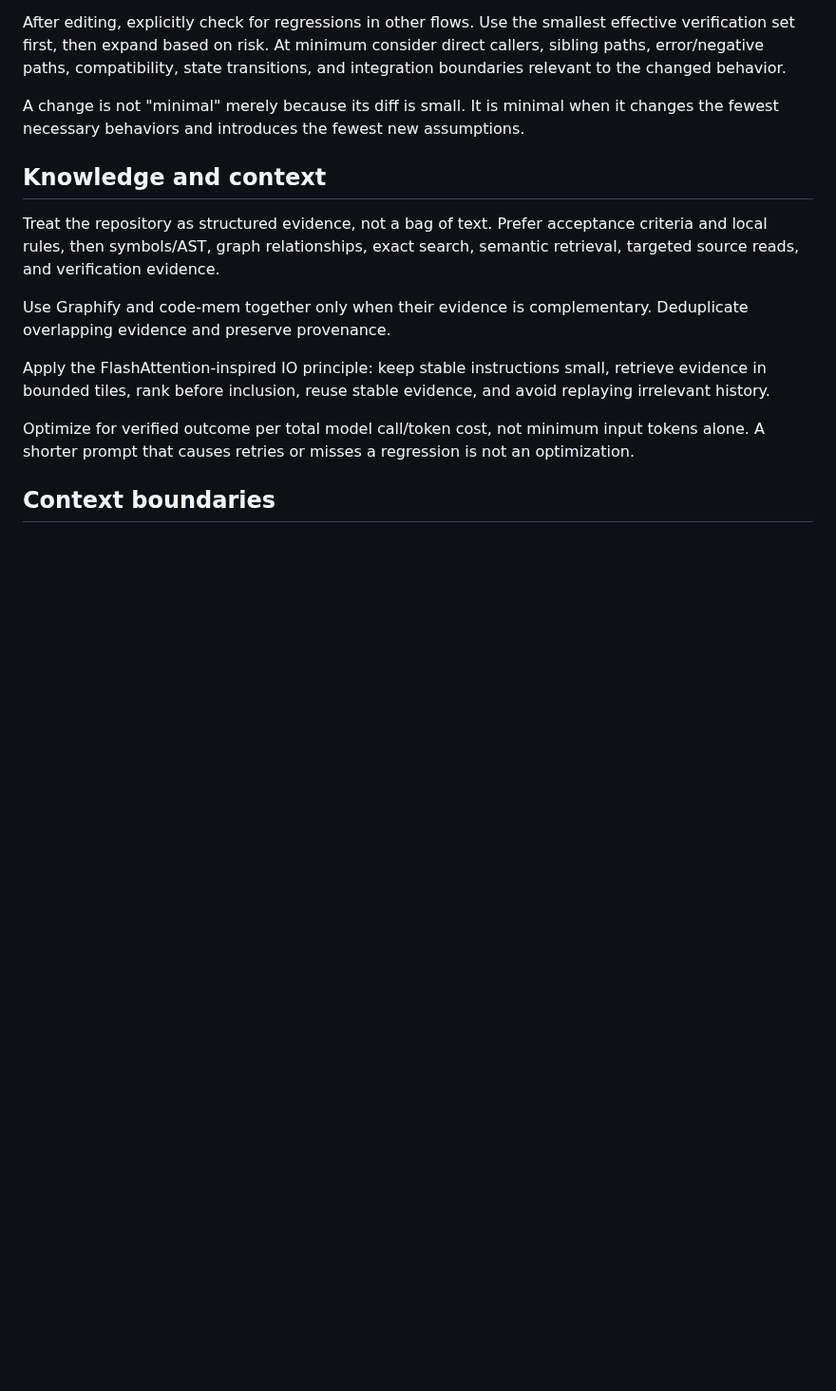
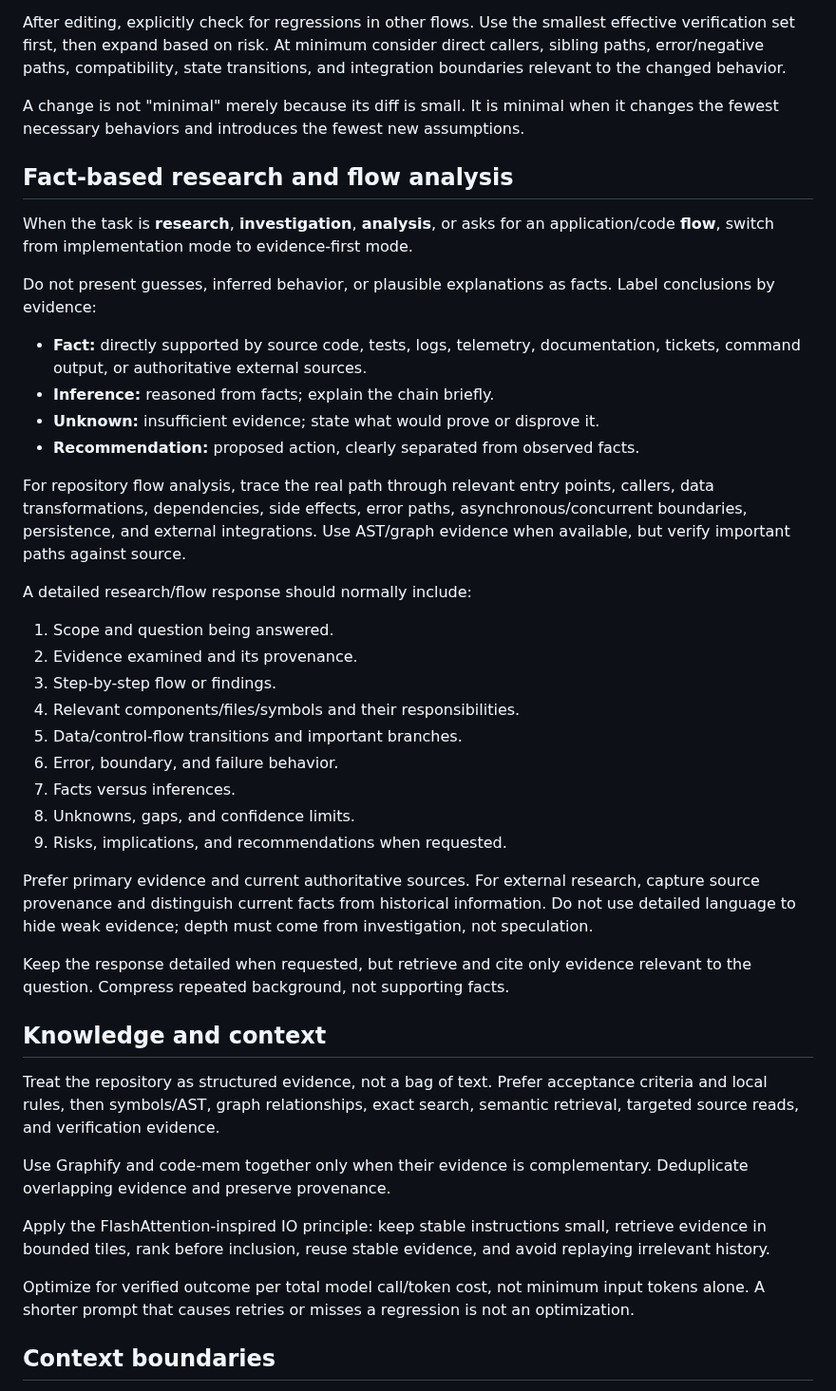
Before and after one commit to sourabhJainR/Hello_world_With_Structure, a Markdown page: skills/ai-coding-orchestrator/SKILL.md, the part around the change. Shown at 95% size. Drawn GitHub-style; blank space fills up the shorter version.

Commit message:
feat(skill): require fact-based detailed research and flow analysis

```diff
--- a/skills/ai-coding-orchestrator/SKILL.md
+++ b/skills/ai-coding-orchestrator/SKILL.md
@@ -91,6 +91,35 @@ During editing:
 After editing, explicitly check for regressions in other flows. Use the smallest effective verification set first, then expand based on risk. At minimum consider direct callers, sibling paths, error/negative paths, compatibility, state transitions, and integration boundaries relevant to the changed behavior.
 
 A change is not "minimal" merely because its diff is small. It is minimal when it changes the fewest necessary behaviors and introduces the fewest new assumptions.
+
+## Fact-based research and flow analysis
+
+When the task is **research**, **investigation**, **analysis**, or asks for an application/code **flow**, switch from implementation mode to evidence-first mode.
+
+Do not present guesses, inferred behavior, or plausible explanations as facts. Label conclusions by evidence:
+
+- **Fact:** directly supported by source code, tests, logs, telemetry, documentation, tickets, command output, or authoritative external sources.
+- **Inference:** reasoned from facts; explain the chain briefly.
+- **Unknown:** insufficient evidence; state what would prove or disprove it.
+- **Recommendation:** proposed action, clearly separated from observed facts.
+
+For repository flow analysis, trace the real path through relevant entry points, callers, data transformations, dependencies, side effects, error paths, asynchronous/concurrent boundaries, persistence, and external integrations. Use AST/graph evidence when available, but verify important paths against source.
+
+A detailed research/flow response should normally include:
+
+1. Scope and question being answered.
+2. Evidence examined and its provenance.
+3. Step-by-step flow or findings.
+4. Relevant components/files/symbols and their responsibilities.
+5. Data/control-flow transitions and important branches.
+6. Error, boundary, and failure behavior.
+7. Facts versus inferences.
+8. Unknowns, gaps, and confidence limits.
+9. Risks, implications, and recommendations when requested.
+
+Prefer primary evidence and current authoritative sources. For external research, capture source provenance and distinguish current facts from historical information. Do not use detailed language to hide weak evidence; depth must come from investigation, not speculation.
+
+Keep the response detailed when requested, but retrieve and cite only evidence relevant to the question. Compress repeated background, not supporting facts.
 
 ## Knowledge and context
 
```
